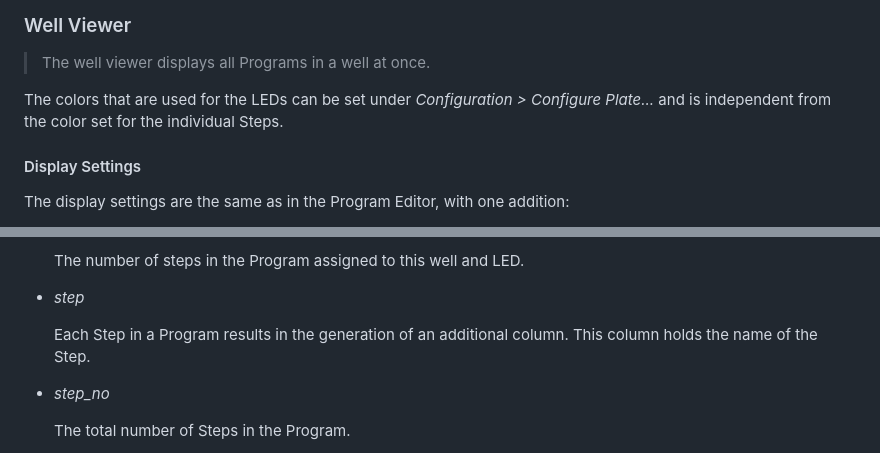
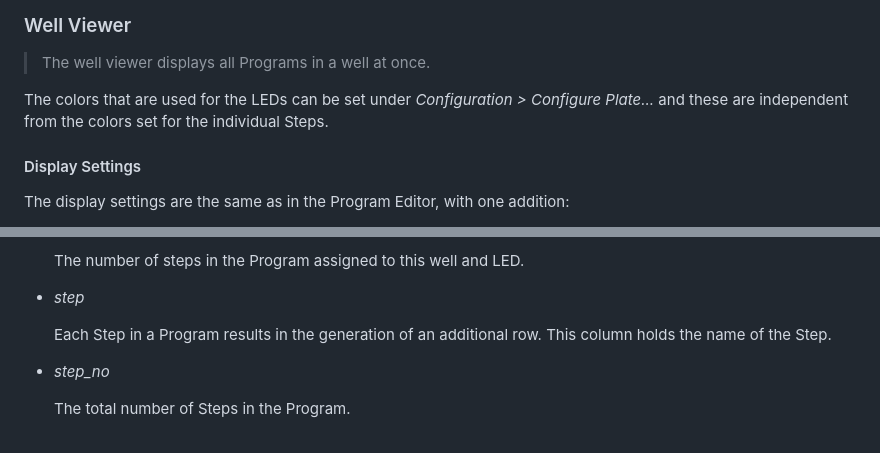
Before and after one commit to WeberSynBioLab/optoConfig-96, a Markdown page: README.md, 2 parts joined by grey strips. Rendered like a GitHub page.

```diff
--- a/README.md
+++ b/README.md
@@ -359,7 +363,7 @@ To remove Programs from an LED, right click the respective well and choose *Clea
 ### Well Viewer
 > The well viewer displays all Programs in a well at once.
 
-The colors that are used for the LEDs can be set under *Configuration > Configure Plate...* and is independent from the color set for the individual Steps.
+The colors that are used for the LEDs can be set under *Configuration > Configure Plate...* and these are independent from the colors set for the individual Steps.
 
 #### Display Settings
 
@@ -451,7 +455,7 @@ The exported csv has one row for each well, LED type and Step, and columns for P
 
 - *step*
 
-    Each Step in a Program results in the generation of an additional column. This column holds the name of the Step.
+    Each Step in a Program results in the generation of an additional row. This column holds the name of the Step.
 
 - *step_no*
 
```
Also changed, not shown: other parts of README.md (+6 -2 lines), docs/guide.md (+8 -4 lines), docs/images/annotated/bulk_assign.jpg, docs/images/annotated/overview.jpg, 5 other files.
